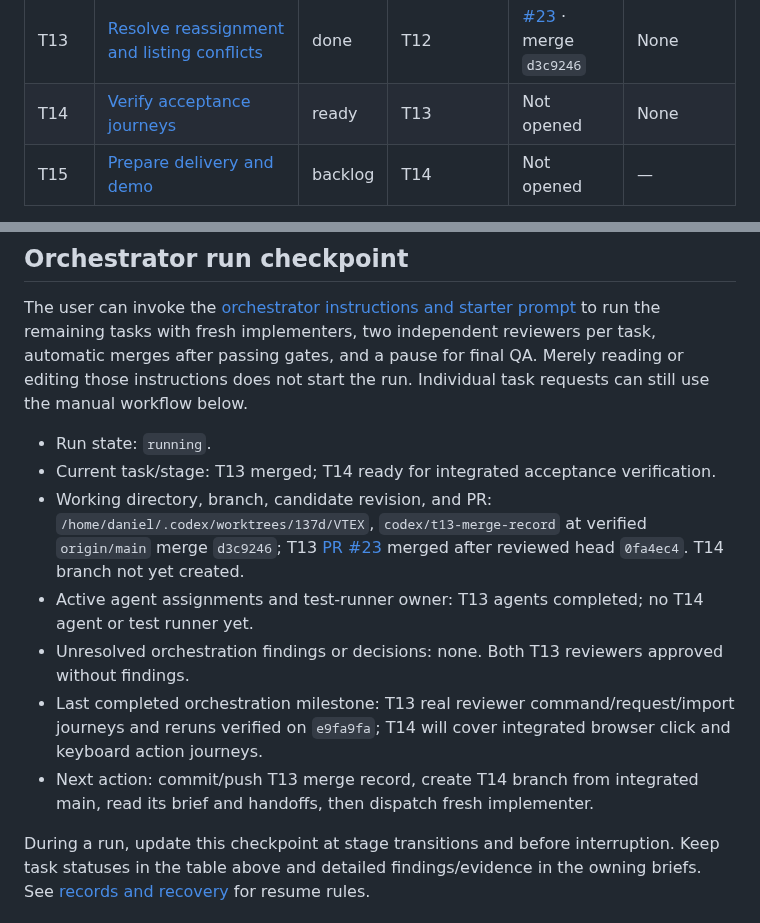
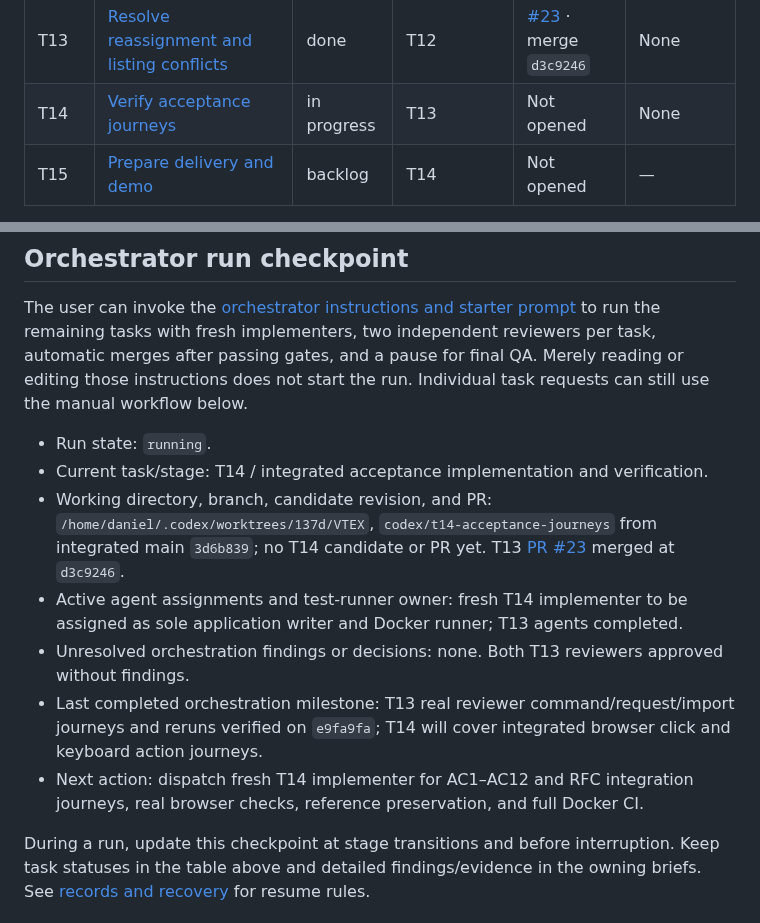
Before and after one commit to dccunha/CatalogConsolidation, a Markdown page: docs/tasks/README.md, 2 parts joined by grey strips. Drawn GitHub-style.

Commit message:
Start T14 acceptance journeys

```diff
--- a/docs/tasks/README.md
+++ b/docs/tasks/README.md
@@ -27,7 +27,7 @@ Implement in index order, initially T00–T15 plus the T00A and T00Q quality pre
 | T11 | [Approve, reject, and correct](11-review-approval-rejection-correction.md) | done | T10 | [#21](https://github.com/dccunha/CatalogConsolidation/pull/21) · merge `2313ee1` | None |
 | T12 | [Create explicitly and recheck evidence](12-review-creation-and-freshness.md) | done | T11 | [#22](https://github.com/dccunha/CatalogConsolidation/pull/22) · merge `3f09a1f` | None |
 | T13 | [Resolve reassignment and listing conflicts](13-reassignment-and-listing-conflicts.md) | done | T12 | [#23](https://github.com/dccunha/CatalogConsolidation/pull/23) · merge `d3c9246` | None |
-| T14 | [Verify acceptance journeys](14-acceptance-journeys.md) | ready | T13 | Not opened | None |
+| T14 | [Verify acceptance journeys](14-acceptance-journeys.md) | in progress | T13 | Not opened | None |
 | T15 | [Prepare delivery and demo](15-delivery-and-demo.md) | backlog | T14 | Not opened | — |
 
 Milestones: T08 verifies importer/rerun services; T10 makes upload, results, and review evidence available in the browser; T13 completes the required user actions; T14 verifies integrated acceptance journeys; T15 completes delivery verification.
@@ -37,12 +37,12 @@ Milestones: T08 verifies importer/rerun services; T10 makes upload, results, and
 The user can invoke the [orchestrator instructions and starter prompt](orchestrator.md#starter-prompt) to run the remaining tasks with fresh implementers, two independent reviewers per task, automatic merges after passing gates, and a pause for final QA. Merely reading or editing those instructions does not start the run. Individual task requests can still use the manual workflow below.
 
 - Run state: `running`.
-- Current task/stage: T13 merged; T14 ready for integrated acceptance verification.
-- Working directory, branch, candidate revision, and PR: `/home/daniel/.codex/worktrees/137d/VTEX`, `codex/t13-merge-record` at verified `origin/main` merge `d3c9246`; T13 [PR #23](https://github.com/dccunha/CatalogConsolidation/pull/23) merged after reviewed head `0fa4ec4`. T14 branch not yet created.
-- Active agent assignments and test-runner owner: T13 agents completed; no T14 agent or test runner yet.
+- Current task/stage: T14 / integrated acceptance implementation and verification.
+- Working directory, branch, candidate revision, and PR: `/home/daniel/.codex/worktrees/137d/VTEX`, `codex/t14-acceptance-journeys` from integrated main `3d6b839`; no T14 candidate or PR yet. T13 [PR #23](https://github.com/dccunha/CatalogConsolidation/pull/23) merged at `d3c9246`.
+- Active agent assignments and test-runner owner: fresh T14 implementer to be assigned as sole application writer and Docker runner; T13 agents completed.
 - Unresolved orchestration findings or decisions: none. Both T13 reviewers approved without findings.
 - Last completed orchestration milestone: T13 real reviewer command/request/import journeys and reruns verified on `e9fa9fa`; T14 will cover integrated browser click and keyboard action journeys.
-- Next action: commit/push T13 merge record, create T14 branch from integrated main, read its brief and handoffs, then dispatch fresh implementer.
+- Next action: dispatch fresh T14 implementer for AC1–AC12 and RFC integration journeys, real browser checks, reference preservation, and full Docker CI.
 
 During a run, update this checkpoint at stage transitions and before interruption. Keep task statuses in the table above and detailed findings/evidence in the owning briefs. See [records and recovery](orchestrator.md#records-and-recovery) for resume rules.
 
```
